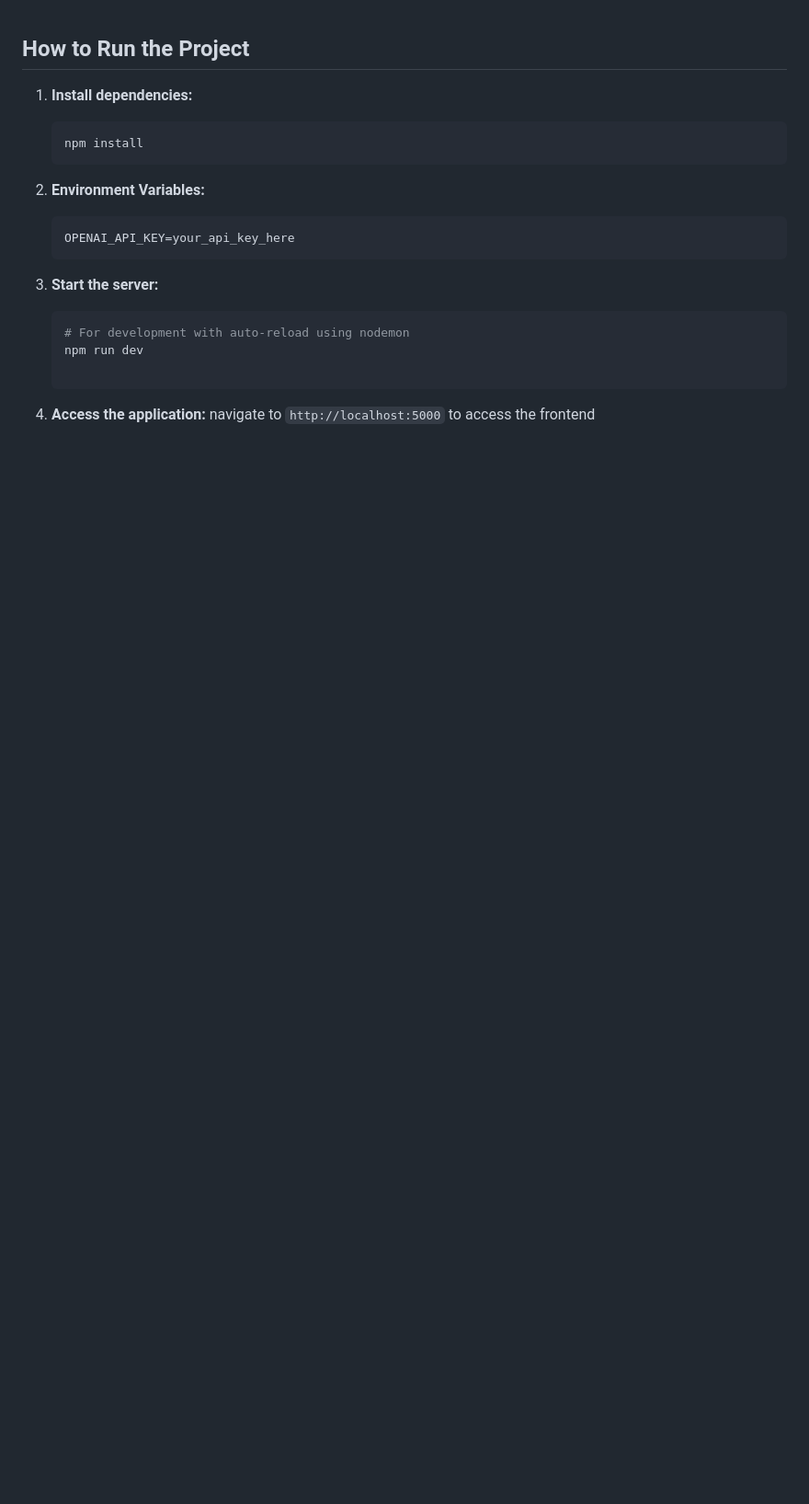
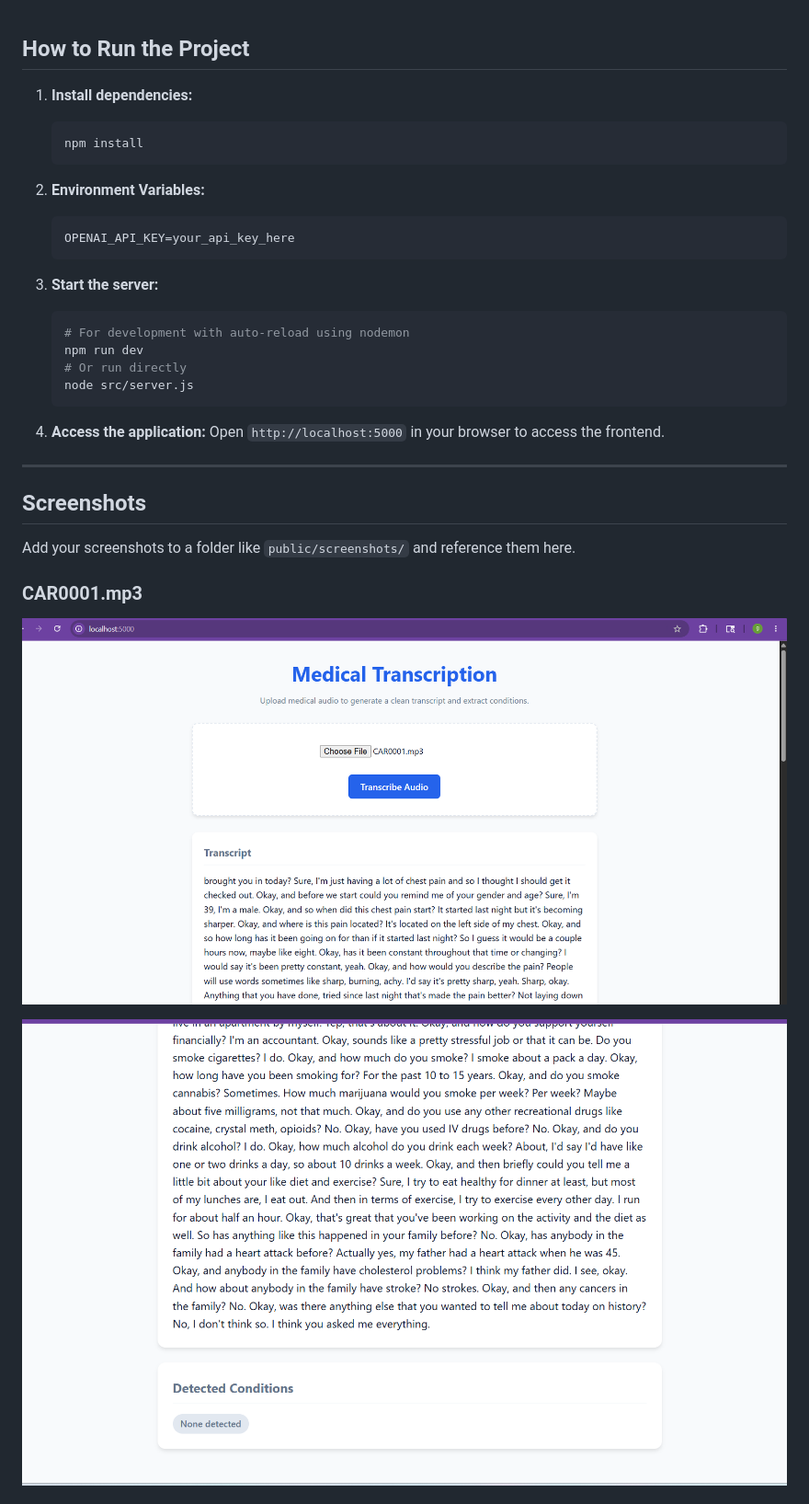
Before and after one commit to Rahulkanyalgith/Ai-medical-transcription---assignment, a Markdown page: readme.md, the part around the change printed below. Shown: that part at 92% size. Drawn GitHub-style; pictures changed too: public/screenshots/ss1.png (added), public/screenshots/ss2.png (added); blank space fills up the shorter version.

Commit message:
added screenshot

````diff
--- a/readme.md
+++ b/readme.md
@@ -14,7 +14,23 @@
    ```bash
    # For development with auto-reload using nodemon
    npm run dev
+   # Or run directly
+   node src/server.js
+   ```
 
 4. **Access the application:**
-    navigate to `http://localhost:5000` to access the frontend
-   ```
+   Open `http://localhost:5000` in your browser to access the frontend.
+
+---
+
+## Screenshots
+
+Add your screenshots to a folder like `public/screenshots/` and reference them here.
+
+### CAR0001.mp3
+
+![Transcipt result](public/screenshots/ss1.png)
+
+
+![Detected Conditions](public/screenshots/ss2.png)
+
````
Also changed, not shown: other parts of readme.md (+9 -0 lines), public/screenshots/ss3.png (added), public/screenshots/ss4.png (added), 2 other files.
